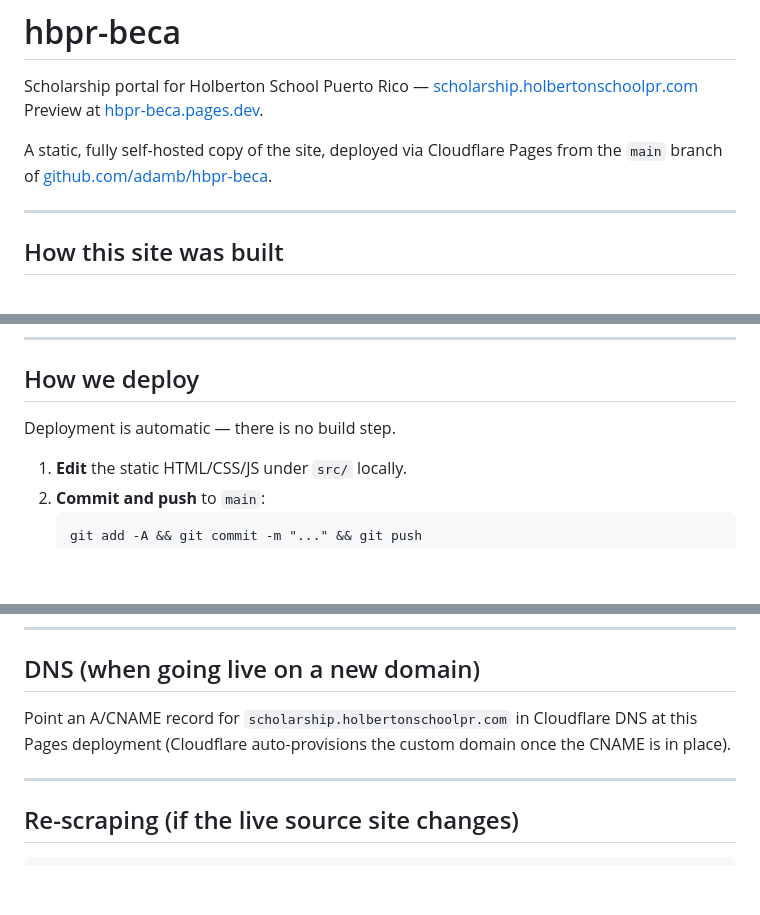
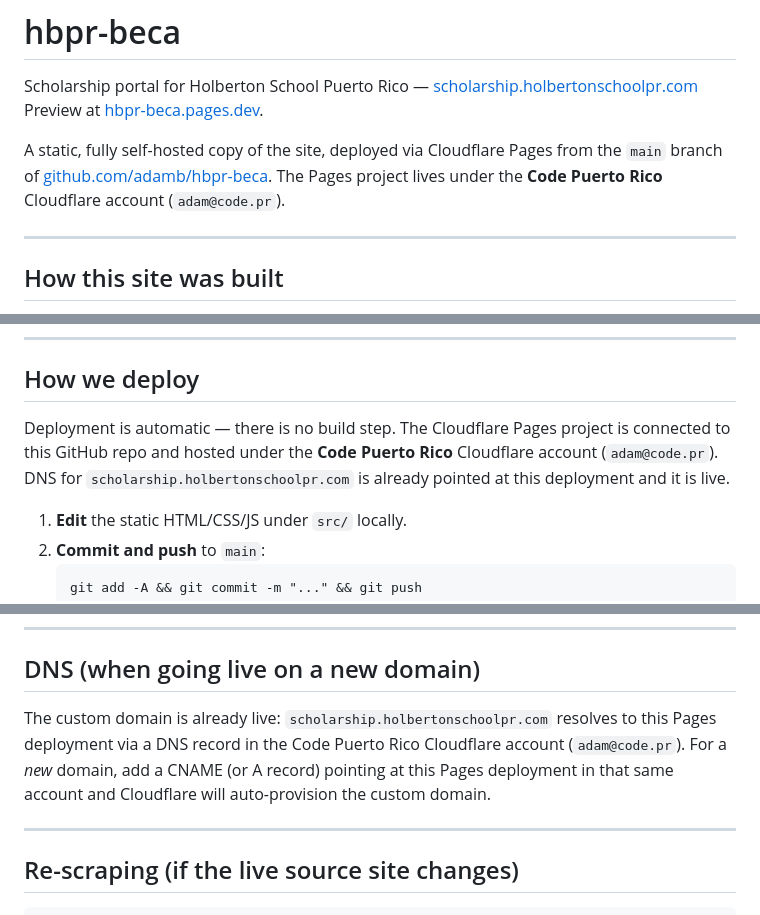
Before and after one commit to adamb/hbpr-beca, a Markdown page: README.md, 3 parts joined by grey strips. GitHub-like rendering; blank space fills up the shorter version.

Commit message:
Note Code Puerto Rico Cloudflare account and live DNS in README
The Pages project is hosted under the Code Puerto Rico CF account
(adam@code.pr); scholarship.holbertonschoolpr.com DNS is pointed at
it and the site is live.

Co-Authored-By: Claude <noreply@anthropic.com>

```diff
--- a/README.md
+++ b/README.md
@@ -4,7 +4,8 @@ Scholarship portal for Holberton School Puerto Rico — [scholarship.holbertonsc
 Preview at [hbpr-beca.pages.dev](https://hbpr-beca.pages.dev).
 
 A static, fully self-hosted copy of the site, deployed via Cloudflare Pages from the
-`main` branch of [github.com/adamb/hbpr-beca](https://github.com/adamb/hbpr-beca).
+`main` branch of [github.com/adamb/hbpr-beca](https://github.com/adamb/hbpr-beca). The Pages
+project lives under the **Code Puerto Rico** Cloudflare account (`adam@code.pr`).
 
 ---
 
@@ -58,7 +59,10 @@ Only intentional outbound links remain external: the `fcpr.org` donate links and
 
 ## How we deploy
 
-Deployment is automatic — there is no build step.
+Deployment is automatic — there is no build step. The Cloudflare Pages project is connected to
+this GitHub repo and hosted under the **Code Puerto Rico** Cloudflare account (`adam@code.pr`).
+DNS for `scholarship.holbertonschoolpr.com` is already pointed at this deployment and it is
+live.
 
 1. **Edit** the static HTML/CSS/JS under `src/` locally.
 2. **Commit and push** to `main`:
@@ -96,8 +100,10 @@ rewrites.
 
 ## DNS (when going live on a new domain)
 
-Point an A/CNAME record for `scholarship.holbertonschoolpr.com` in Cloudflare DNS at this
-Pages deployment (Cloudflare auto-provisions the custom domain once the CNAME is in place).
+The custom domain is already live: `scholarship.holbertonschoolpr.com` resolves to this Pages
+deployment via a DNS record in the Code Puerto Rico Cloudflare account (`adam@code.pr`).
+For a *new* domain, add a CNAME (or A record) pointing at this Pages deployment in that same
+account and Cloudflare will auto-provision the custom domain.
 
 ---
 
```
